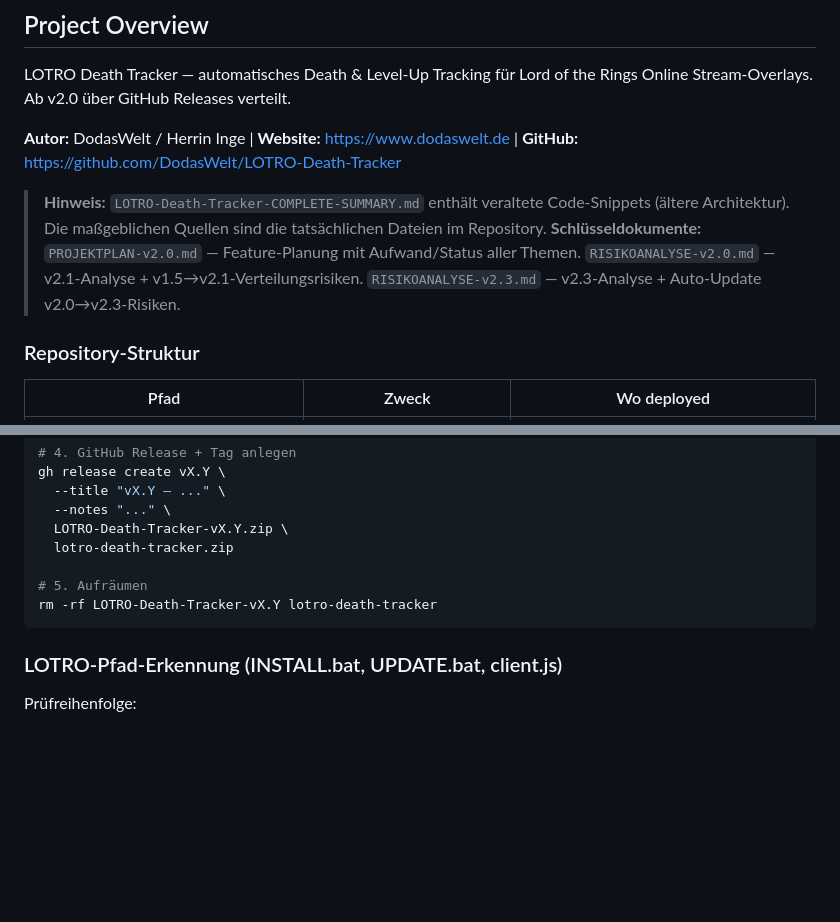
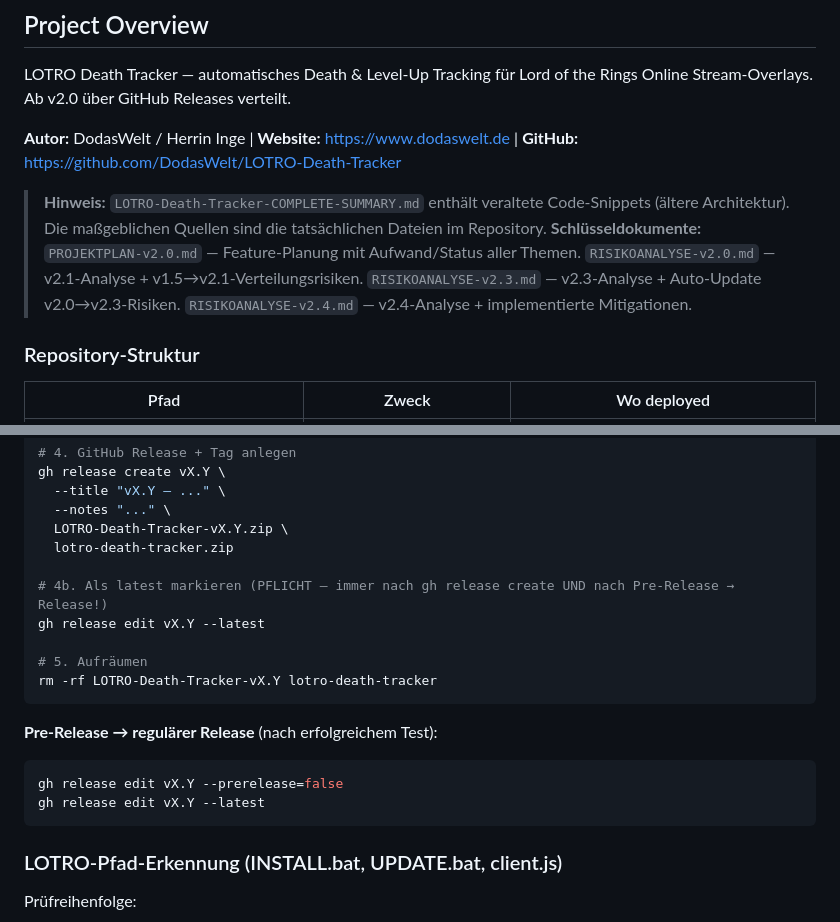
Before and after one commit to DodasWelt/LOTRO-Death-Tracker, a Markdown page: CLAUDE.md, 2 parts joined by grey strips. GitHub-like rendering; blank space fills up the shorter version.

Commit message:
docs: gh release edit --latest als Pflichtschritt dokumentiert
Co-Authored-By: Claude Sonnet 4.6 <noreply@anthropic.com>

````diff
--- a/CLAUDE.md
+++ b/CLAUDE.md
@@ -9,7 +9,7 @@ LOTRO Death Tracker — automatisches Death & Level-Up Tracking für Lord of the
 **Autor:** DodasWelt / Herrin Inge | **Website:** https://www.dodaswelt.de | **GitHub:** https://github.com/DodasWelt/LOTRO-Death-Tracker
 
 > **Hinweis:** `LOTRO-Death-Tracker-COMPLETE-SUMMARY.md` enthält veraltete Code-Snippets (ältere Architektur). Die maßgeblichen Quellen sind die tatsächlichen Dateien im Repository.
-> **Schlüsseldokumente:** `PROJEKTPLAN-v2.0.md` — Feature-Planung mit Aufwand/Status aller Themen. `RISIKOANALYSE-v2.0.md` — v2.1-Analyse + v1.5→v2.1-Verteilungsrisiken. `RISIKOANALYSE-v2.3.md` — v2.3-Analyse + Auto-Update v2.0→v2.3-Risiken.
+> **Schlüsseldokumente:** `PROJEKTPLAN-v2.0.md` — Feature-Planung mit Aufwand/Status aller Themen. `RISIKOANALYSE-v2.0.md` — v2.1-Analyse + v1.5→v2.1-Verteilungsrisiken. `RISIKOANALYSE-v2.3.md` — v2.3-Analyse + Auto-Update v2.0→v2.3-Risiken. `RISIKOANALYSE-v2.4.md` — v2.4-Analyse + implementierte Mitigationen.
 
 ### Repository-Struktur
 
@@ -365,8 +365,17 @@ gh release create vX.Y \
   LOTRO-Death-Tracker-vX.Y.zip \
   lotro-death-tracker.zip
 
+# 4b. Als latest markieren (PFLICHT – immer nach gh release create UND nach Pre-Release → Release!)
+gh release edit vX.Y --latest
+
 # 5. Aufräumen
 rm -rf LOTRO-Death-Tracker-vX.Y lotro-death-tracker
+```
+
+**Pre-Release → regulärer Release** (nach erfolgreichem Test):
+```bash
+gh release edit vX.Y --prerelease=false
+gh release edit vX.Y --latest
 ```
 
 ### LOTRO-Pfad-Erkennung (INSTALL.bat, UPDATE.bat, client.js)
````
